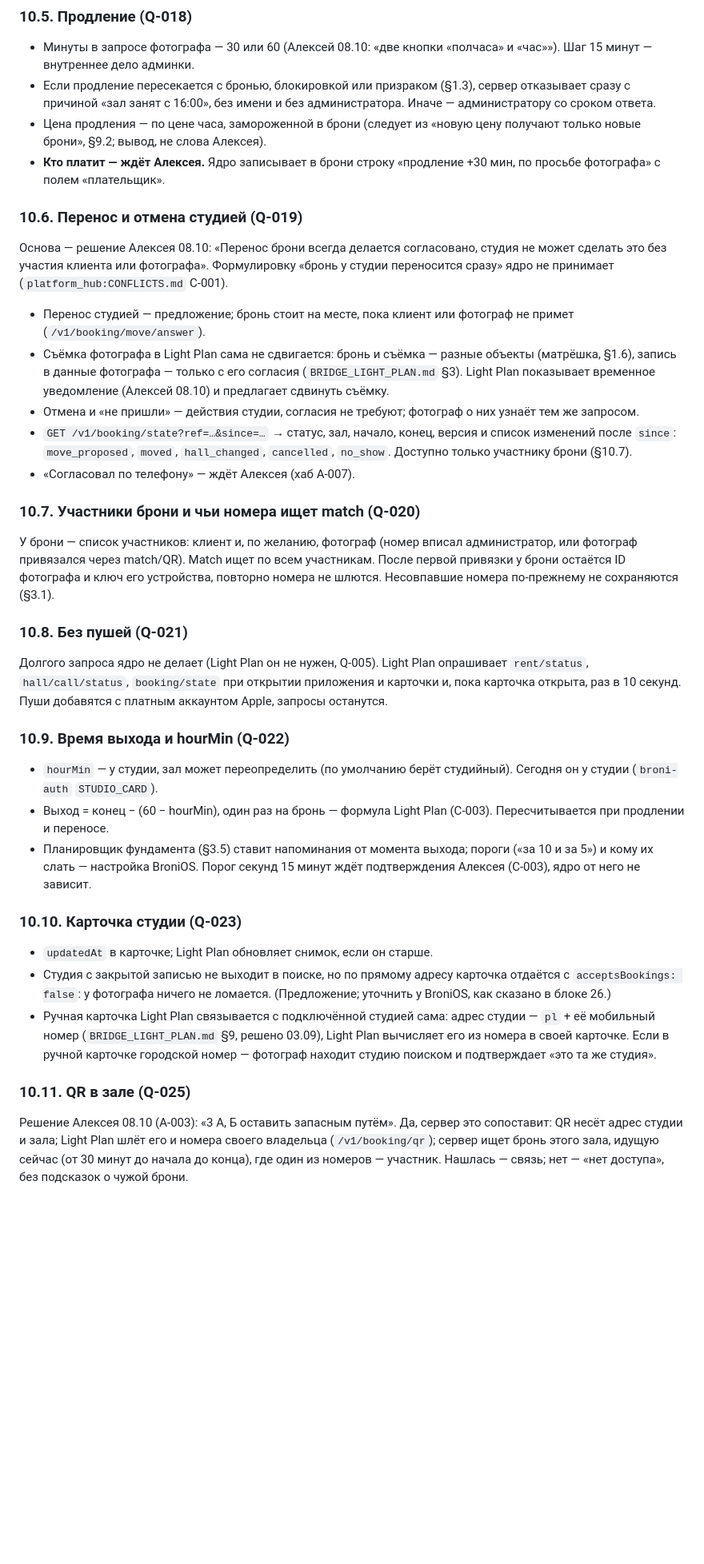
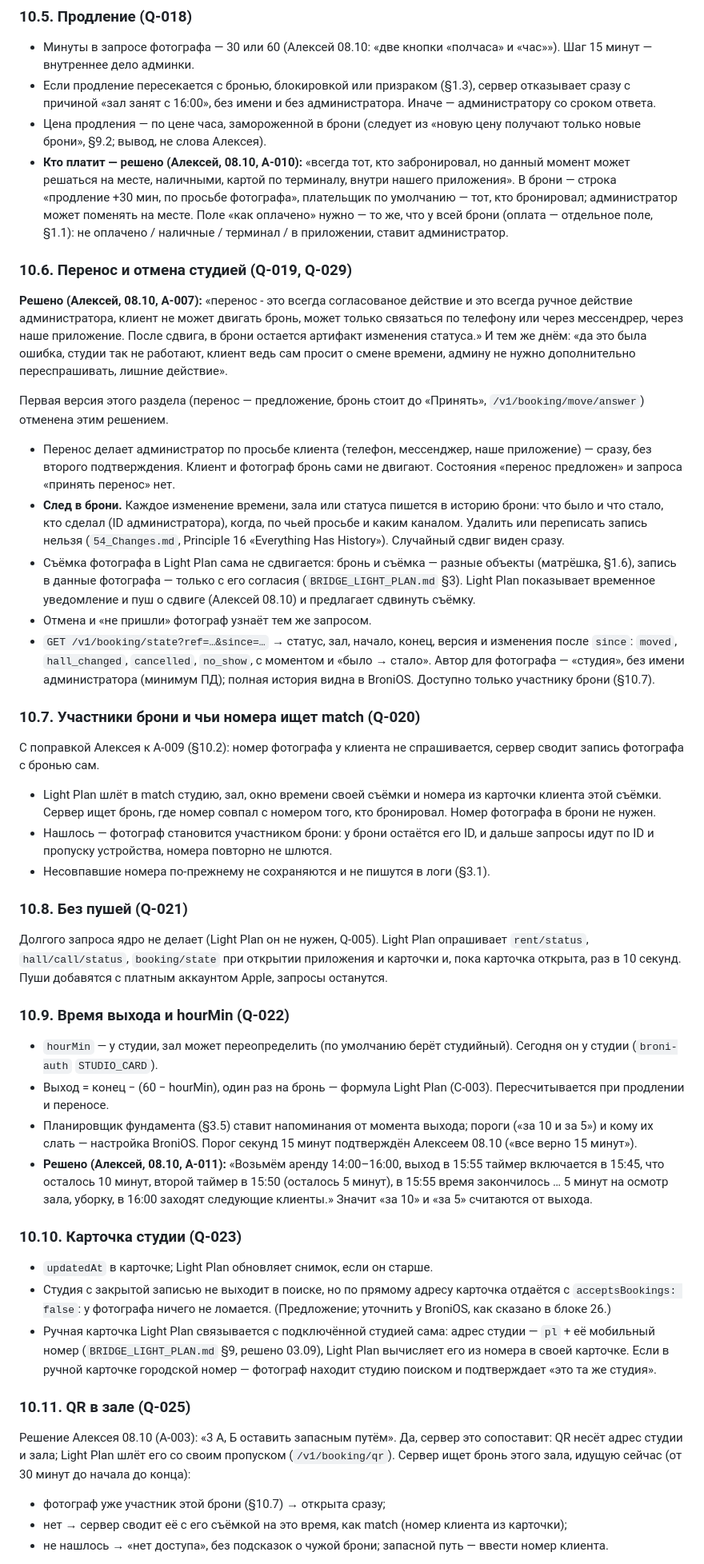
Before and after one commit to alexeynovopashin-lab/Event_OS, a Markdown page: BRIDGE_BRONIOS.md, the part around one of its changes. Shown at 80% size. Rendered like a GitHub page; blank space fills up the shorter version.

Commit message:
BRIDGE_BRONIOS §10: перенос — ручное действие администратора со следом, ID фотографа по номеру, плательщик продления (Алексей, 08.10)
Co-Authored-By: Claude Opus 5.5 (1M context) <noreply@anthropic.com>

```diff
--- a/BRIDGE_BRONIOS.md
+++ b/BRIDGE_BRONIOS.md
@@ -678,36 +694,57 @@ BroniOS дописал пять блоков в `BroniOS_core_requirements.md`.
   администратора. Иначе — администратору со сроком ответа.
 - Цена продления — по цене часа, замороженной в брони (следует из «новую цену
   получают только новые брони», §9.2; вывод, не слова Алексея).
-- **Кто платит — ждёт Алексея.** Ядро записывает в брони строку «продление
-  +30 мин, по просьбе фотографа» с полем «плательщик».
+- **Кто платит — решено (Алексей, 08.10, A-010):** «всегда тот, кто
+  забронировал, но данный момент может решаться на месте, наличными, картой по
+  терминалу, внутри нашего приложения». В брони — строка «продление +30 мин,
+  по просьбе фотографа», плательщик по умолчанию — тот, кто бронировал;
+  администратор может поменять на месте. Поле «как оплачено» нужно — то же,
+  что у всей брони (оплата — отдельное поле, §1.1): не оплачено / наличные /
+  терминал / в приложении, ставит администратор.
 
-### 10.6. Перенос и отмена студией (Q-019)
+### 10.6. Перенос и отмена студией (Q-019, Q-029)
 
-Основа — решение Алексея 08.10: «Перенос брони всегда делается согласовано,
-студия не может сделать это без участия клиента или фотографа». Формулировку
-«бронь у студии переносится сразу» ядро не принимает (`platform_hub:CONFLICTS.md`
-C-001).
+**Решено (Алексей, 08.10, A-007):** «перенос - это всегда согласованое
+действие и это всегда ручное действие администратора, клиент не может двигать
+бронь, может только связаться по телефону или через мессендрер, через наше
+приложение. После сдвига, в брони остается артифакт изменения статуса.» И
+тем же днём: «да это была ошибка, студии так не работают, клиент ведь сам
+просит о смене времени, админу не нужно дополнительно переспрашивать, лишние
+действие».
 
-- Перенос студией — предложение; бронь стоит на месте, пока клиент или
-  фотограф не примет (`/v1/booking/move/answer`).
+Первая версия этого раздела (перенос — предложение, бронь стоит до «Принять»,
+`/v1/booking/move/answer`) отменена этим решением.
+
+- Перенос делает администратор по просьбе клиента (телефон, мессенджер, наше
+  приложение) — сразу, без второго подтверждения. Клиент и фотограф бронь сами
+  не двигают. Состояния «перенос предложен» и запроса «принять перенос» нет.
+- **След в брони.** Каждое изменение времени, зала или статуса пишется в
+  историю брони: что было и что стало, кто сделал (ID администратора), когда,
+  по чьей просьбе и каким каналом. Удалить или переписать запись нельзя
+  (`54_Changes.md`, Principle 16 «Everything Has History»). Случайный сдвиг
+  виден сразу.
 - Съёмка фотографа в Light Plan сама не сдвигается: бронь и съёмка — разные
   объекты (матрёшка, §1.6), запись в данные фотографа — только с его согласия
-  (`BRIDGE_LIGHT_PLAN.md` §3). Light Plan показывает временное уведомление
-  (Алексей 08.10) и предлагает сдвинуть съёмку.
-- Отмена и «не пришли» — действия студии, согласия не требуют; фотограф о них
-  узнаёт тем же запросом.
-- `GET /v1/booking/state?ref=…&since=…` → статус, зал, начало, конец, версия
-  и список изменений после `since`: `move_proposed`, `moved`, `hall_changed`,
-  `cancelled`, `no_show`. Доступно только участнику брони (§10.7).
-- «Согласовал по телефону» — ждёт Алексея (хаб A-007).
+  (`BRIDGE_LIGHT_PLAN.md` §3). Light Plan показывает временное уведомление и
+  пуш о сдвиге (Алексей 08.10) и предлагает сдвинуть съёмку.
+- Отмена и «не пришли» фотограф узнаёт тем же запросом.
+- `GET /v1/booking/state?ref=…&since=…` → статус, зал, начало, конец, версия и
+  изменения после `since`: `moved`, `hall_changed`, `cancelled`, `no_show`, с
+  моментом и «было → стало». Автор для фотографа — «студия», без имени
+  администратора (минимум ПД); полная история видна в BroniOS. Доступно только
+  участнику брони (§10.7).
 
 ### 10.7. Участники брони и чьи номера ищет match (Q-020)
 
-У брони — список участников: клиент и, по желанию, фотограф (номер вписал
-администратор, или фотограф привязался через match/QR). Match ищет по всем
-участникам. После первой привязки у брони остаётся ID фотографа и ключ его
-устройства, повторно номера не шлются. Несовпавшие номера по-прежнему не
-сохраняются (§3.1).
+С поправкой Алексея к A-009 (§10.2): номер фотографа у клиента не
+спрашивается, сервер сводит запись фотографа с бронью сам.
+
+- Light Plan шлёт в match студию, зал, окно времени своей съёмки и номера из
+  карточки клиента этой съёмки. Сервер ищет бронь, где номер совпал с номером
+  того, кто бронировал. Номер фотографа в брони не нужен.
+- Нашлось — фотограф становится участником брони: у брони остаётся его ID, и
+  дальше запросы идут по ID и пропуску устройства, номера повторно не шлются.
+- Несовпавшие номера по-прежнему не сохраняются и не пишутся в логи (§3.1).
 
 ### 10.8. Без пушей (Q-021)
 
@@ -724,7 +761,12 @@ C-001).
   (C-003). Пересчитывается при продлении и переносе.
 - Планировщик фундамента (§3.5) ставит напоминания от момента выхода; пороги
   («за 10 и за 5») и кому их слать — настройка BroniOS. Порог секунд 15 минут
-  ждёт подтверждения Алексея (C-003), ядро от него не зависит.
+  подтверждён Алексеем 08.10 («все верно 15 минут»).
+- **Решено (Алексей, 08.10, A-011):** «Возьмём аренду 14:00–16:00, выход в
+  15:55 таймер включается в 15:45, что осталось 10 минут, второй таймер в
+  15:50 (осталось 5 минут), в 15:55 время закончилось … 5 минут на осмотр
+  зала, уборку, в 16:00 заходят следующие клиенты.» Значит «за 10» и «за 5»
+  считаются от выхода.
 
 ### 10.10. Карточка студии (Q-023)
 
@@ -741,8 +783,12 @@ C-001).
 ### 10.11. QR в зале (Q-025)
 
 Решение Алексея 08.10 (A-003): «3 А, Б оставить запасным путём». Да, сервер
-это сопоставит: QR несёт адрес студии и зала; Light Plan шлёт его и номера
-своего владельца (`/v1/booking/qr`); сервер ищет бронь этого зала, идущую
-сейчас (от 30 минут до начала до конца), где один из номеров — участник.
-Нашлась — связь; нет — «нет доступа», без подсказок о чужой брони.
+это сопоставит: QR несёт адрес студии и зала; Light Plan шлёт его со своим
+пропуском (`/v1/booking/qr`). Сервер ищет бронь этого зала, идущую сейчас (от
+30 минут до начала до конца):
+- фотограф уже участник этой брони (§10.7) → открыта сразу;
+- нет → сервер сводит её с его съёмкой на это время, как match (номер клиента
+  из карточки);
+- не нашлось → «нет доступа», без подсказок о чужой брони; запасной путь —
+  ввести номер клиента.
 
```
Also changed, not shown: other parts of BRIDGE_BRONIOS.md (+27 -14 lines).
